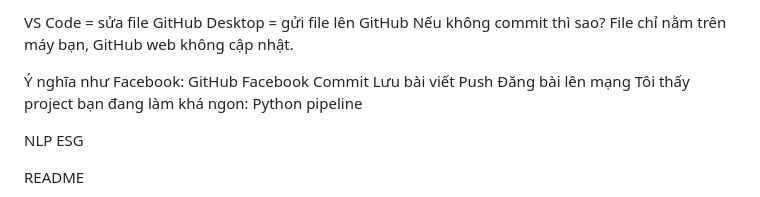
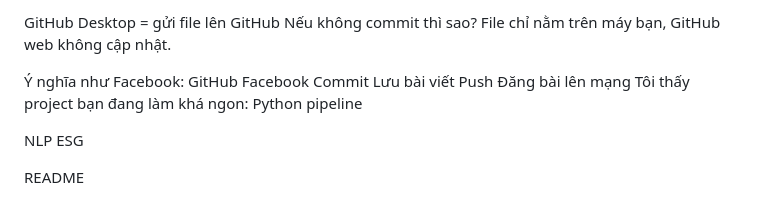
Before and after one commit to haminhthong/Multi-Agent-ESG-Report-Analyst, a Markdown page: README.md, the part around the change. Rendered like a GitHub page.

```diff
--- a/README.md
+++ b/README.md
@@ -1,6 +1,4 @@
 
-
-VS Code = sửa file
 GitHub Desktop = gửi file lên GitHub
 Nếu không commit thì sao?
 File chỉ nằm trên máy bạn, GitHub web không cập nhật.
```
